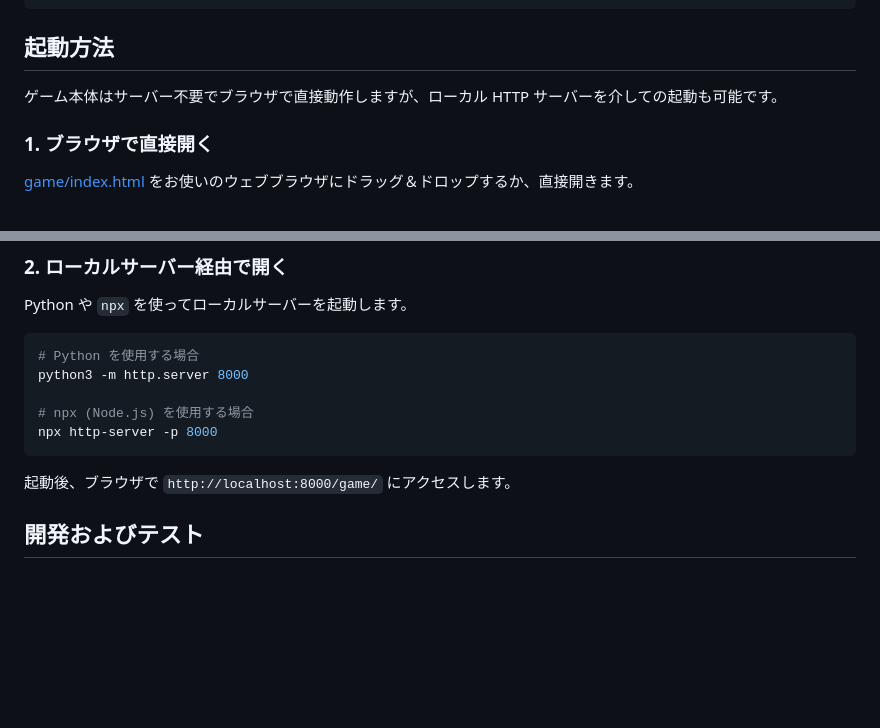
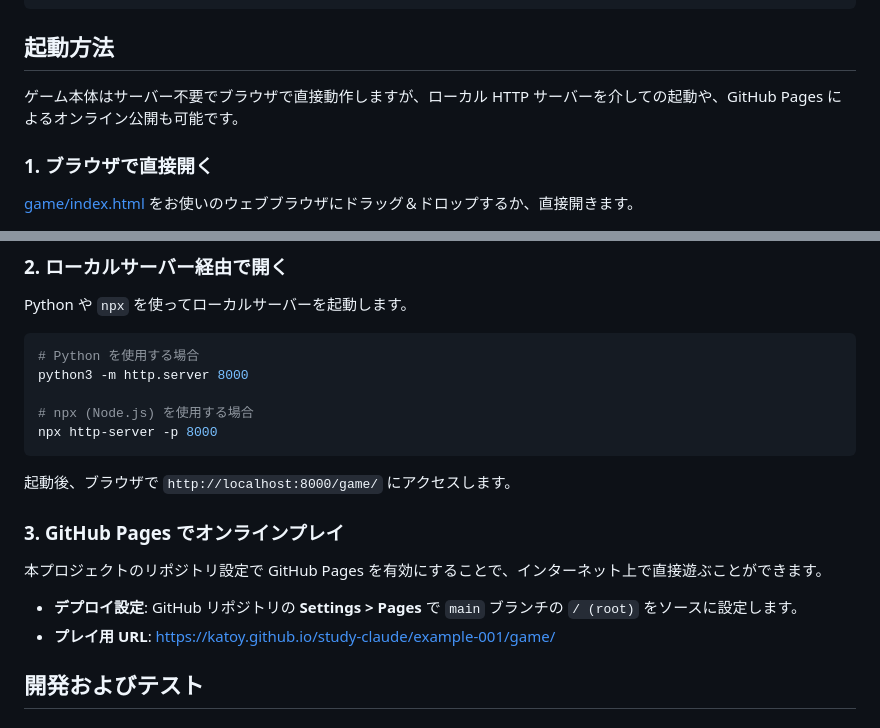
Before and after one commit to katoy/study-claude, a Markdown page: example-001/README.md, 2 parts joined by grey strips. Rendered like a GitHub page; blank space fills up the shorter version.

````diff
--- a/example-001/README.md
+++ b/example-001/README.md
@@ -40,7 +40,7 @@ example-001/
 
 ## 起動方法
 
-ゲーム本体はサーバー不要でブラウザで直接動作しますが、ローカル HTTP サーバーを介しての起動も可能です。
+ゲーム本体はサーバー不要でブラウザで直接動作しますが、ローカル HTTP サーバーを介しての起動や、GitHub Pages によるオンライン公開も可能です。
 
 ### 1. ブラウザで直接開く
 [game/index.html](file:///Users/katoy/github/study-claude/example-001/game/index.html) をお使いのウェブブラウザにドラッグ＆ドロップするか、直接開きます。
@@ -56,6 +56,11 @@ python3 -m http.server 8000
 npx http-server -p 8000
 ```
 起動後、ブラウザで `http://localhost:8000/game/` にアクセスします。
+
+### 3. GitHub Pages でオンラインプレイ
+本プロジェクトのリポジトリ設定で GitHub Pages を有効にすることで、インターネット上で直接遊ぶことができます。
+- **デプロイ設定**: GitHub リポジトリの **Settings > Pages** で `main` ブランチの `/ (root)` をソースに設定します。
+- **プレイ用 URL**: [https://katoy.github.io/study-claude/example-001/game/](https://katoy.github.io/study-claude/example-001/game/)
 
 ## 開発およびテスト
 
````
Also changed, not shown: example-001/game/README.md (+18 -4 lines).
